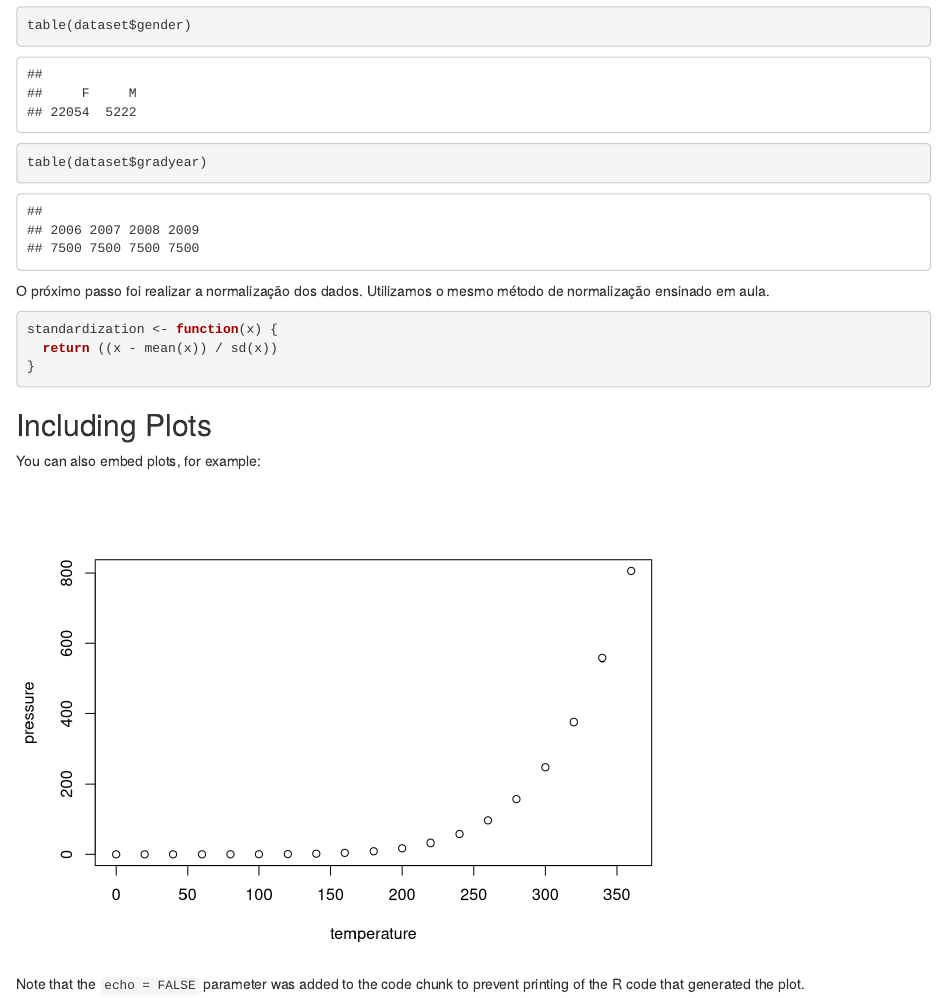
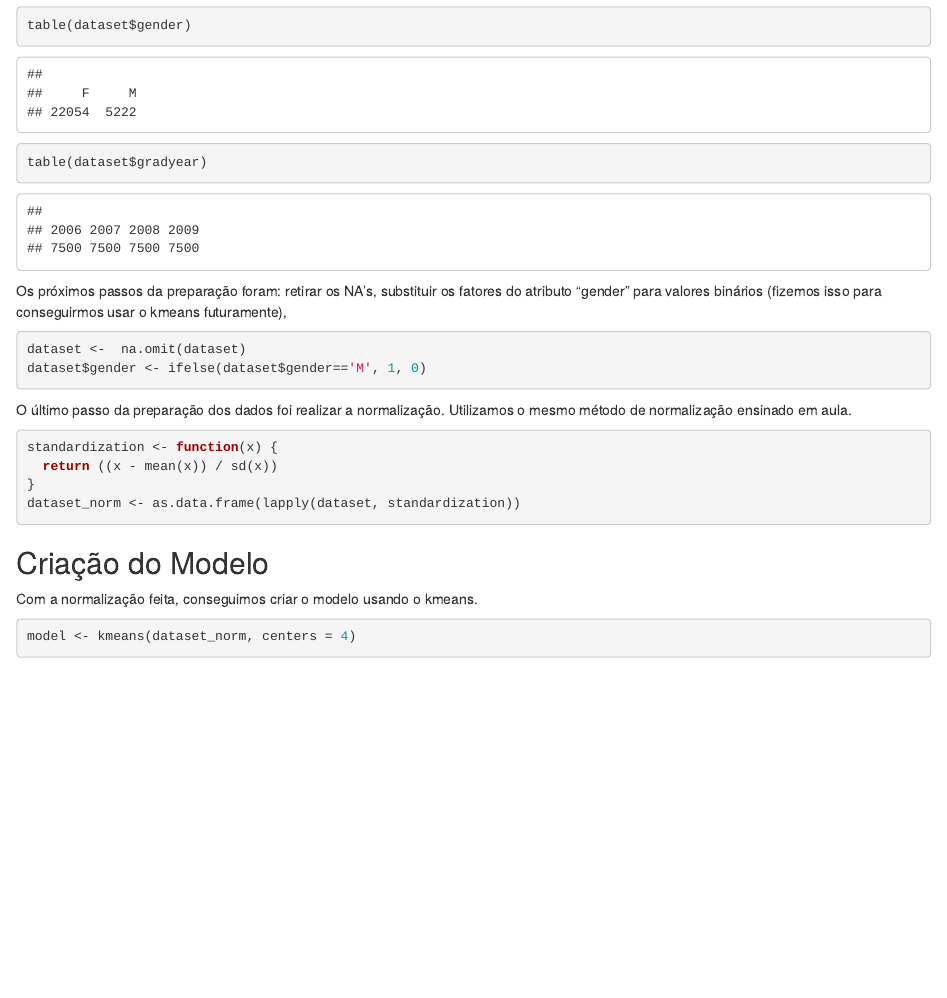
Before and after one commit to thiagoandf/MlFakeNews, an R Markdown document (FakeNews.Rmd): the page in a window 1100 px wide, from 1890 px down. Rendered offline with R 4.5, knitr and Pandoc, with nearby package versions; code that draws random numbers runs with fixed seeds of ours.

Commit message:
Added content

````diff
--- a/FakeNews.Rmd
+++ b/FakeNews.Rmd
@@ -34,20 +34,26 @@ table(dataset$gender)
 table(dataset$gradyear)
 ```
 
-O próximo passo foi realizar a normalização dos dados. Utilizamos o mesmo método de normalização ensinado em aula.
+Os próximos passos da preparação foram: retirar os NA's, substituir os fatores do atributo "gender" para valores binários (fizemos isso para conseguirmos usar o kmeans futuramente),
+
+```{r}
+dataset <-  na.omit(dataset)
+dataset$gender <- ifelse(dataset$gender=='M', 1, 0)
+```
+
+O último passo da preparação dos dados foi realizar a normalização. Utilizamos o mesmo método de normalização ensinado em aula.
 
 ```{r}
 standardization <- function(x) {
   return ((x - mean(x)) / sd(x))
 }
+dataset_norm <- as.data.frame(lapply(dataset, standardization))
 ```
 
-## Including Plots
+## Criação do Modelo
 
-You can also embed plots, for example:
+Com a normalização feita, conseguimos criar o modelo usando o kmeans.
 
-```{r pressure, echo=FALSE}
-plot(pressure)
+```{r}
+model <- kmeans(dataset_norm, centers = 4)
 ```
-
-Note that the `echo = FALSE` parameter was added to the code chunk to prevent printing of the R code that generated the plot.
````
Also changed, not shown: FakeNews.R (+9 -1 lines), FakeNews.html.
